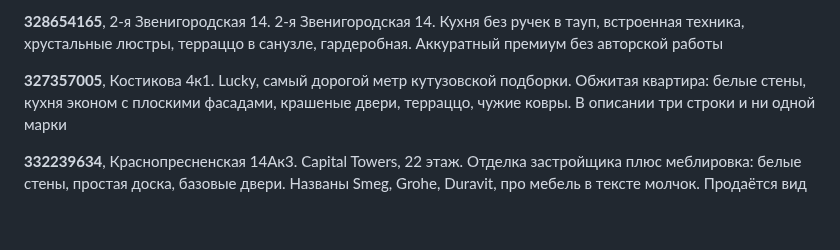
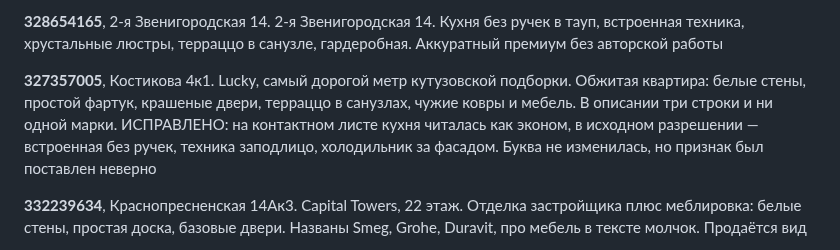
Before and after one commit to parfentsevandrey-blip/test, a Markdown page: docs/cian/lots.md, the part around the change. GitHub-like rendering; blank space fills up the shorter version.

```diff
--- a/docs/cian/lots.md
+++ b/docs/cian/lots.md
@@ -75,7 +75,7 @@
 
 **328654165**, 2-я Звенигородская 14. 2-я Звенигородская 14. Кухня без ручек в тауп, встроенная техника, хрустальные люстры, терраццо в санузле, гардеробная. Аккуратный премиум без авторской работы
 
-**327357005**, Костикова 4к1. Lucky, самый дорогой метр кутузовской подборки. Обжитая квартира: белые стены, кухня эконом с плоскими фасадами, крашеные двери, терраццо, чужие ковры. В описании три строки и ни одной марки
+**327357005**, Костикова 4к1. Lucky, самый дорогой метр кутузовской подборки. Обжитая квартира: белые стены, простой фартук, крашеные двери, терраццо в санузлах, чужие ковры и мебель. В описании три строки и ни одной марки. ИСПРАВЛЕНО: на контактном листе кухня читалась как эконом, в исходном разрешении — встроенная без ручек, техника заподлицо, холодильник за фасадом. Буква не изменилась, но признак был поставлен неверно
 
 **332239634**, Краснопресненская 14Ак3. Capital Towers, 22 этаж. Отделка застройщика плюс меблировка: белые стены, простая доска, базовые двери. Названы Smeg, Grohe, Duravit, про мебель в тексте молчок. Продаётся вид
 
```
Also changed, not shown: docs/cian/photo.md (+21 -1 lines), docs/cian/reference/признаки.jpg (added), 1 other file.
